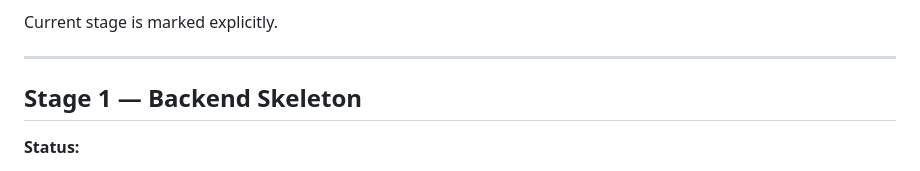
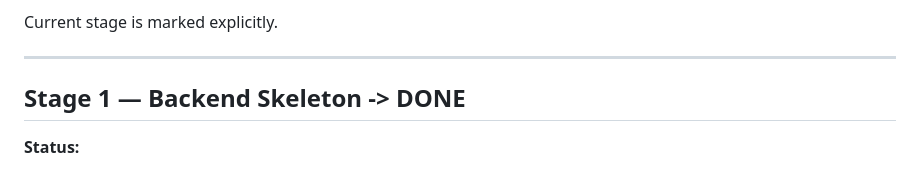
Before and after one commit to renvoxit/EasyDeployerHub, a Markdown page: docs/stages.md, the part around the change. GitHub-like rendering.

Commit message:
fix: update status of Stage 1 to DONE in documentation

```diff
--- a/docs/stages.md
+++ b/docs/stages.md
@@ -7,7 +7,7 @@ Current stage is marked explicitly.
 
 ---
 
-## Stage 1 — Backend Skeleton
+## Stage 1 — Backend Skeleton -> DONE
 **Status:**
 
 - Backend service exists and can be started
```
